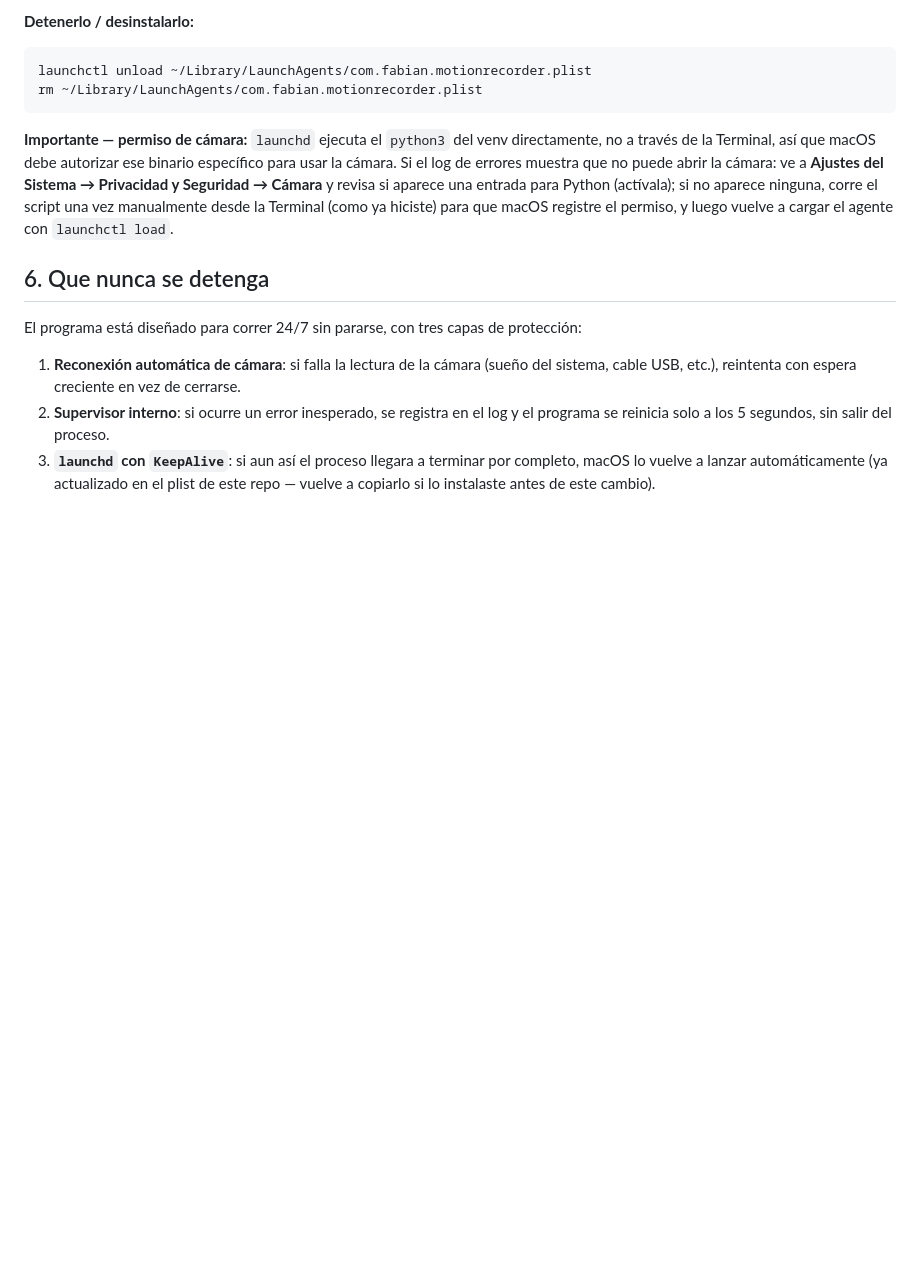
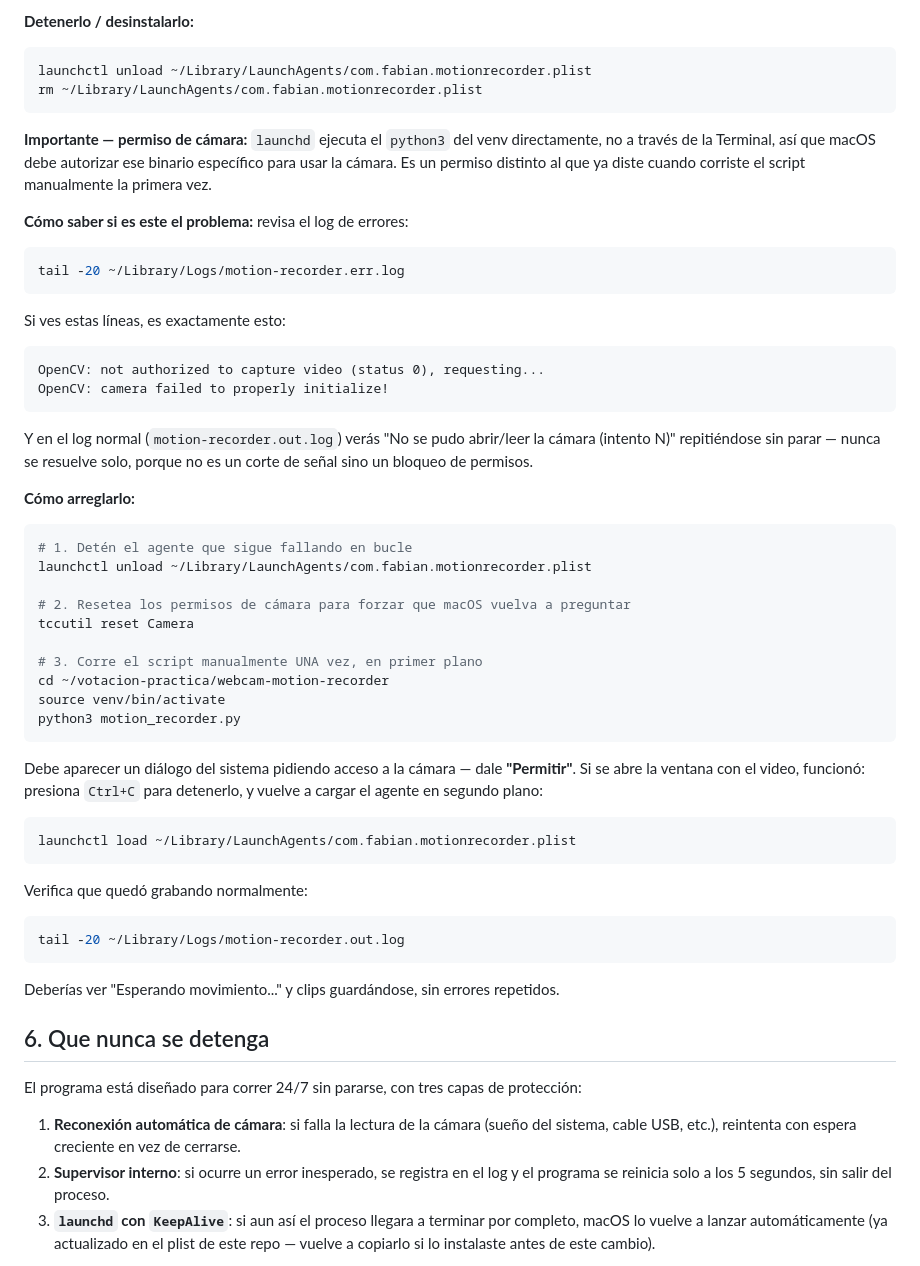
Before and after one commit to campofabian1-hue/votacion-practica, a Markdown page: webcam-motion-recorder/README.md, the part around the change. Drawn GitHub-style; blank space fills up the shorter version.

Commit message:
Documenta el arreglo de permiso de cámara para launchd
Agrega al README los pasos exactos (tccutil reset Camera + ejecución
manual una vez + recarga del agente) para resolver el bloqueo de TCC
que impide a launchd abrir la cámara, junto con las líneas de log que
lo identifican.

Co-Authored-By: Claude Sonnet 5 <noreply@anthropic.com>
Claude-Session: https://claude.ai/code/session_015iv9tDWxvs6WA9JixpiNtS

````diff
--- a/webcam-motion-recorder/README.md
+++ b/webcam-motion-recorder/README.md
@@ -98,12 +98,50 @@ rm ~/Library/LaunchAgents/com.fabian.motionrecorder.plist
 
 **Importante — permiso de cámara:** `launchd` ejecuta el `python3` del venv
 directamente, no a través de la Terminal, así que macOS debe autorizar ese
-binario específico para usar la cámara. Si el log de errores muestra que no
-puede abrir la cámara: ve a **Ajustes del Sistema → Privacidad y Seguridad →
-Cámara** y revisa si aparece una entrada para Python (actívala); si no
-aparece ninguna, corre el script una vez manualmente desde la Terminal
-(como ya hiciste) para que macOS registre el permiso, y luego vuelve a
-cargar el agente con `launchctl load`.
+binario específico para usar la cámara. Es un permiso distinto al que ya
+diste cuando corriste el script manualmente la primera vez.
+
+**Cómo saber si es este el problema:** revisa el log de errores:
+```bash
+tail -20 ~/Library/Logs/motion-recorder.err.log
+```
+Si ves estas líneas, es exactamente esto:
+```
+OpenCV: not authorized to capture video (status 0), requesting...
+OpenCV: camera failed to properly initialize!
+```
+Y en el log normal (`motion-recorder.out.log`) verás "No se pudo abrir/leer
+la cámara (intento N)" repitiéndose sin parar — nunca se resuelve solo,
+porque no es un corte de señal sino un bloqueo de permisos.
+
+**Cómo arreglarlo:**
+
+```bash
+# 1. Detén el agente que sigue fallando en bucle
+launchctl unload ~/Library/LaunchAgents/com.fabian.motionrecorder.plist
+
+# 2. Resetea los permisos de cámara para forzar que macOS vuelva a preguntar
+tccutil reset Camera
+
+# 3. Corre el script manualmente UNA vez, en primer plano
+cd ~/votacion-practica/webcam-motion-recorder
+source venv/bin/activate
+python3 motion_recorder.py
+```
+Debe aparecer un diálogo del sistema pidiendo acceso a la cámara — dale
+**"Permitir"**. Si se abre la ventana con el video, funcionó: presiona
+`Ctrl+C` para detenerlo, y vuelve a cargar el agente en segundo plano:
+
+```bash
+launchctl load ~/Library/LaunchAgents/com.fabian.motionrecorder.plist
+```
+
+Verifica que quedó grabando normalmente:
+```bash
+tail -20 ~/Library/Logs/motion-recorder.out.log
+```
+Deberías ver "Esperando movimiento..." y clips guardándose, sin errores
+repetidos.
 
 ## 6. Que nunca se detenga
 
````
